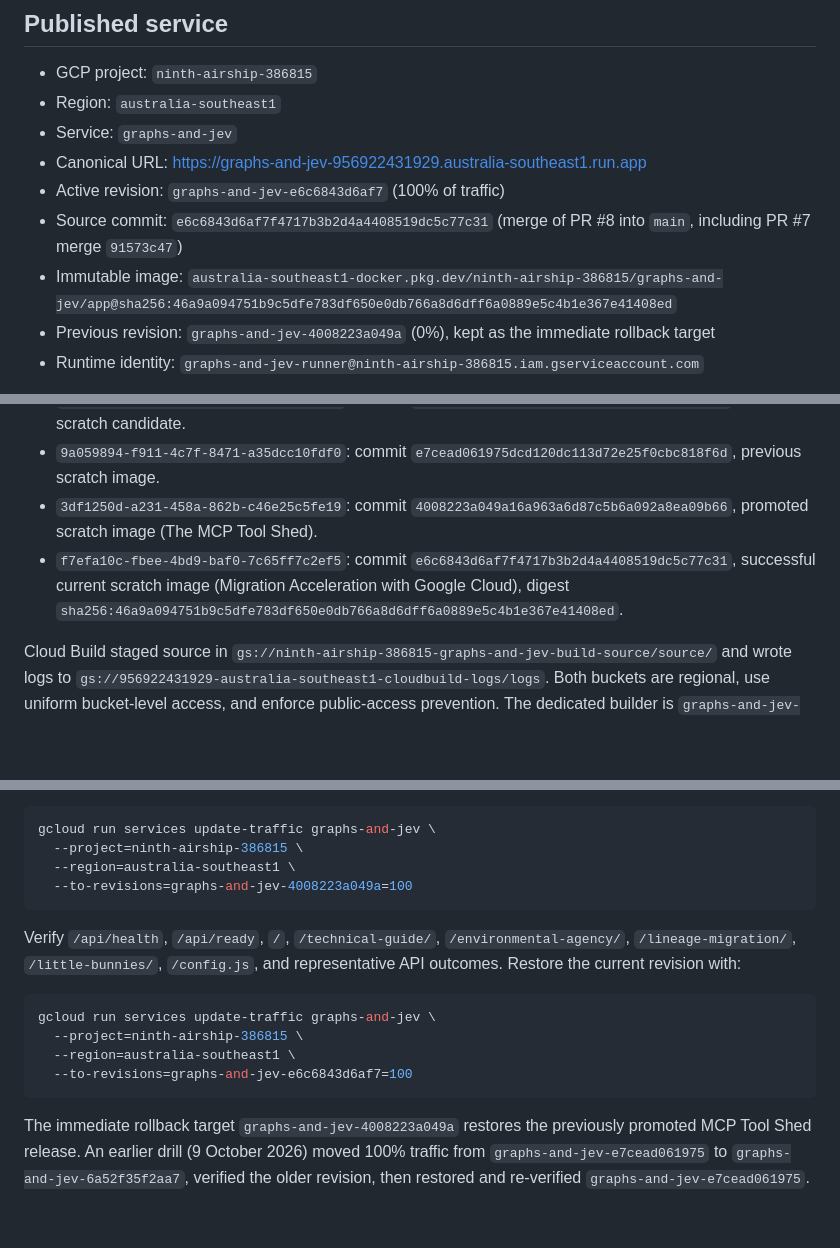
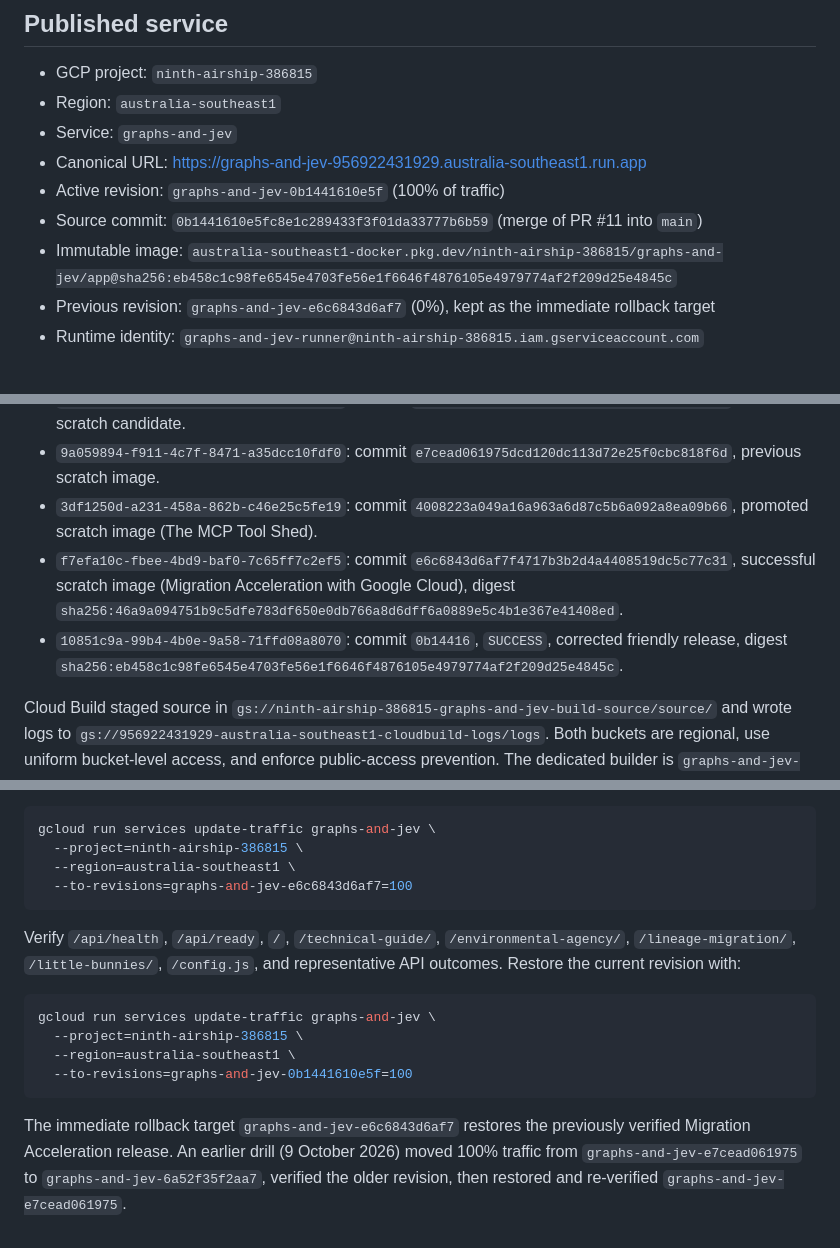
Before and after one commit to TLatAccenture/graphs-and-jev, a Markdown page: docs/deployment/cloud-run.md, 3 parts joined by grey strips. Rendered like a GitHub page; blank space fills up the shorter version.

Commit message:
docs: record corrected friendly response release

````diff
--- a/docs/deployment/cloud-run.md
+++ b/docs/deployment/cloud-run.md
@@ -8,10 +8,10 @@ This record captures the verified production state on 19 October 2026, after PR
 - Region: `australia-southeast1`
 - Service: `graphs-and-jev`
 - Canonical URL: <https://graphs-and-jev-956922431929.australia-southeast1.run.app>
-- Active revision: `graphs-and-jev-e6c6843d6af7` (100% of traffic)
-- Source commit: `e6c6843d6af7f4717b3b2d4a4408519dc5c77c31` (merge of PR #8 into `main`, including PR #7 merge `91573c47`)
-- Immutable image: `australia-southeast1-docker.pkg.dev/ninth-airship-386815/graphs-and-jev/app@sha256:46a9a094751b9c5dfe783df650e0db766a8d6dff6a0889e5c4b1e367e41408ed`
-- Previous revision: `graphs-and-jev-4008223a049a` (0%), kept as the immediate rollback target
+- Active revision: `graphs-and-jev-0b1441610e5f` (100% of traffic)
+- Source commit: `0b1441610e5fc8e1c289433f3f01da33777b6b59` (merge of PR #11 into `main`)
+- Immutable image: `australia-southeast1-docker.pkg.dev/ninth-airship-386815/graphs-and-jev/app@sha256:eb458c1c98fe6545e4703fe56e1f6646f4876105e4979774af2f209d25e4845c`
+- Previous revision: `graphs-and-jev-e6c6843d6af7` (0%), kept as the immediate rollback target
 - Runtime identity: `graphs-and-jev-runner@ninth-airship-386815.iam.gserviceaccount.com`
 
 The single Rust process serves the static field guide and same-origin API. It runs from a `scratch` image as UID/GID 65532. Cloud Run ingress is `all`; `allUsers` has `roles/run.invoker`, so the publication is intentionally public. GitHub Pages was retired with PR [#1](https://github.com/TLatAccenture/graphs-and-jev/pull/1); the GitHub Pages API returns 404 for this repository.
@@ -41,7 +41,8 @@ Successful Cloud Build IDs for the promoted runtime lineage were:
 - `336f2ec2-cae7-4095-8312-caa84e0931a5`: commit `6a52f35f2aa793b24f1aa952cb7ff01f48dde059`, first scratch candidate.
 - `9a059894-f911-4c7f-8471-a35dcc10fdf0`: commit `e7cead061975dcd120dc113d72e25f0cbc818f6d`, previous scratch image.
 - `3df1250d-a231-458a-862b-c46e25c5fe19`: commit `4008223a049a16a963a6d87c5b6a092a8ea09b66`, promoted scratch image (The MCP Tool Shed).
-- `f7efa10c-fbee-4bd9-baf0-7c65ff7c2ef5`: commit `e6c6843d6af7f4717b3b2d4a4408519dc5c77c31`, successful current scratch image (Migration Acceleration with Google Cloud), digest `sha256:46a9a094751b9c5dfe783df650e0db766a8d6dff6a0889e5c4b1e367e41408ed`.
+- `f7efa10c-fbee-4bd9-baf0-7c65ff7c2ef5`: commit `e6c6843d6af7f4717b3b2d4a4408519dc5c77c31`, successful scratch image (Migration Acceleration with Google Cloud), digest `sha256:46a9a094751b9c5dfe783df650e0db766a8d6dff6a0889e5c4b1e367e41408ed`.
+- `10851c9a-99b4-4b0e-9a58-71ffd08a8070`: commit `0b14416`, `SUCCESS`, corrected friendly release, digest `sha256:eb458c1c98fe6545e4703fe56e1f6646f4876105e4979774af2f209d25e4845c`.
 
 Cloud Build staged source in `gs://ninth-airship-386815-graphs-and-jev-build-source/source/` and wrote logs to `gs://956922431929-australia-southeast1-cloudbuild-logs/logs`. Both buckets are regional, use uniform bucket-level access, and enforce public-access prevention. The dedicated builder is `graphs-and-jev-builder@ninth-airship-386815.iam.gserviceaccount.com`; verified grants are Artifact Registry writer on the repository, project-level log writer and Service Usage consumer, source-object read access, and log-bucket object management required by Cloud Build. The runtime service account has no verified project-wide role.
 
@@ -110,7 +113,7 @@ Route all traffic to a known healthy revision:
 gcloud run services update-traffic graphs-and-jev \
   --project=ninth-airship-386815 \
   --region=australia-southeast1 \
-  --to-revisions=graphs-and-jev-4008223a049a=100
+  --to-revisions=graphs-and-jev-e6c6843d6af7=100
 ```
 
 Verify `/api/health`, `/api/ready`, `/`, `/technical-guide/`, `/environmental-agency/`, `/lineage-migration/`, `/little-bunnies/`, `/config.js`, and representative API outcomes. Restore the current revision with:
@@ -119,7 +122,7 @@ Verify `/api/health`, `/api/ready`, `/`, `/technical-guide/`, `/environmental-ag
 gcloud run services update-traffic graphs-and-jev \
   --project=ninth-airship-386815 \
   --region=australia-southeast1 \
-  --to-revisions=graphs-and-jev-e6c6843d6af7=100
+  --to-revisions=graphs-and-jev-0b1441610e5f=100
 ```
 
-The immediate rollback target `graphs-and-jev-4008223a049a` restores the previously promoted MCP Tool Shed release. An earlier drill (9 October 2026) moved 100% traffic from `graphs-and-jev-e7cead061975` to `graphs-and-jev-6a52f35f2aa7`, verified the older revision, then restored and re-verified `graphs-and-jev-e7cead061975`.
+The immediate rollback target `graphs-and-jev-e6c6843d6af7` restores the previously verified Migration Acceleration release. An earlier drill (9 October 2026) moved 100% traffic from `graphs-and-jev-e7cead061975` to `graphs-and-jev-6a52f35f2aa7`, verified the older revision, then restored and re-verified `graphs-and-jev-e7cead061975`.
````
Also changed, not shown: other parts of docs/deployment/cloud-run.md (+5 -3 lines).
